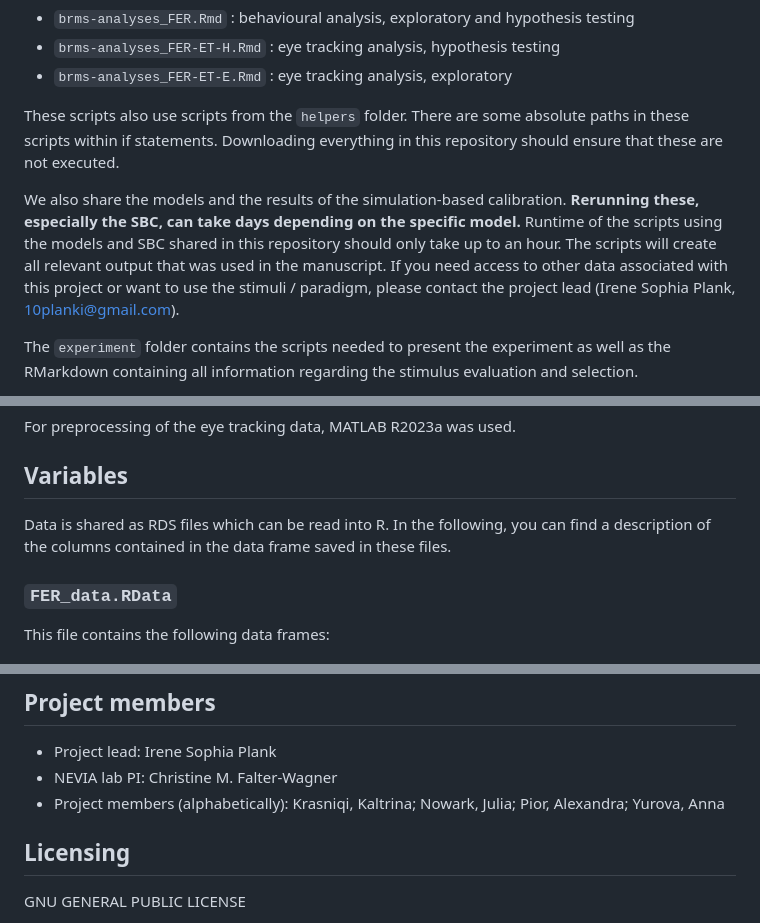
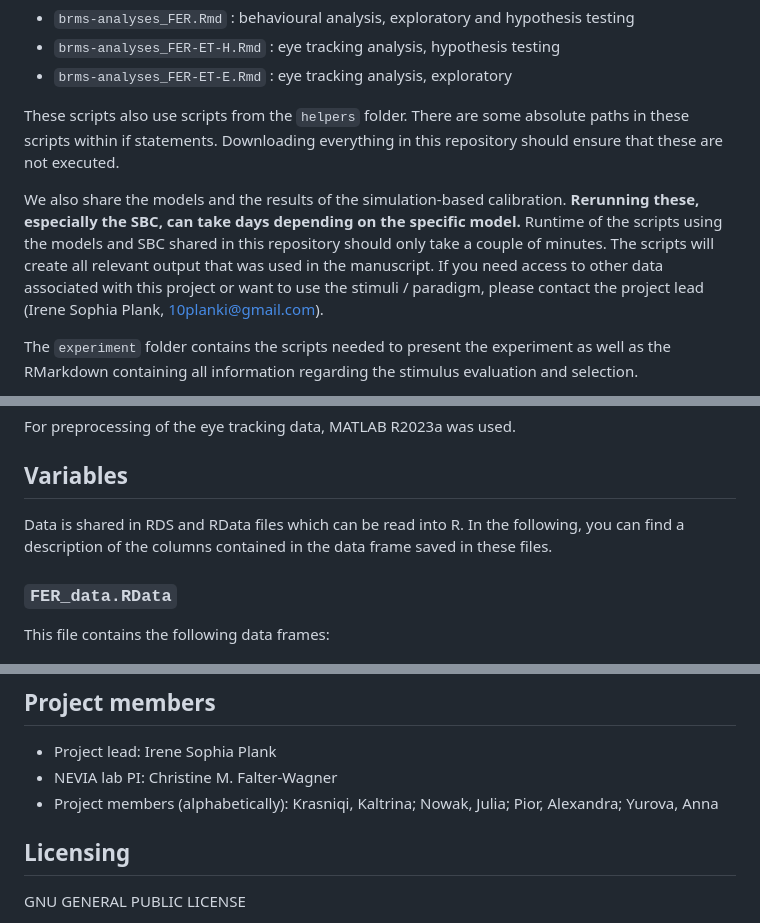
Before and after one commit to IreneSophia/EMBA_FER, a Markdown page: README.md, 3 parts joined by grey strips. Drawn GitHub-style.

Commit message:
Fixed typos in readme

```diff
--- a/README.md
+++ b/README.md
@@ -20,7 +20,7 @@ This repository includes scripts for the evaluation of the stimuli, presentation
 
 These scripts also use scripts from the `helpers` folder. There are some absolute paths in these scripts within if statements. Downloading everything in this repository should ensure that these are not executed.
 
-We also share the models and the results of the simulation-based calibration. **Rerunning these, especially the SBC, can take days depending on the specific model.** Runtime of the scripts using the models and SBC shared in this repository should only take up to an hour. The scripts will create all relevant output that was used in the manuscript. If you need access to other data associated with this project or want to use the stimuli / paradigm, please contact the project lead (Irene Sophia Plank, 10planki@gmail.com).
+We also share the models and the results of the simulation-based calibration. **Rerunning these, especially the SBC, can take days depending on the specific model.** Runtime of the scripts using the models and SBC shared in this repository should only take a couple of minutes. The scripts will create all relevant output that was used in the manuscript. If you need access to other data associated with this project or want to use the stimuli / paradigm, please contact the project lead (Irene Sophia Plank, 10planki@gmail.com).
 
 The `experiment` folder contains the scripts needed to present the experiment as well as the RMarkdown containing all information regarding the stimulus evaluation and selection.
 
@@ -34,7 +34,7 @@ For preprocessing of the eye tracking data, MATLAB R2023a was used.
 
 ## Variables
 
-Data is shared as RDS files which can be read into R. In the following, you can find a description of the columns contained in the data frame saved in these files.
+Data is shared in RDS and RData files which can be read into R. In the following, you can find a description of the columns contained in the data frame saved in these files.
 
 ### `FER_data.RData`
 
@@ -128,7 +128,7 @@ as well as `df.exc` (group and number of excluded participants), `df.sht` (outco
 
 * Project lead: Irene Sophia Plank
 * NEVIA lab PI: Christine M. Falter-Wagner
-* Project members (alphabetically): Krasniqi, Kaltrina; Nowark, Julia; Pior, Alexandra; Yurova, Anna
+* Project members (alphabetically): Krasniqi, Kaltrina; Nowak, Julia; Pior, Alexandra; Yurova, Anna
 
 ## Licensing
 
```
